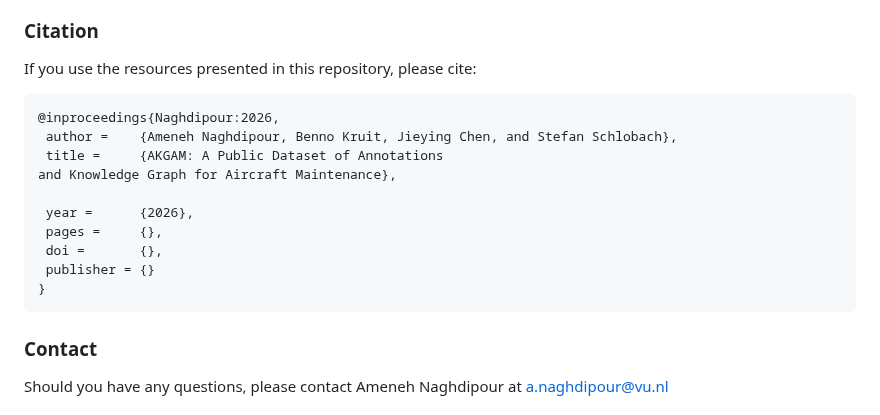
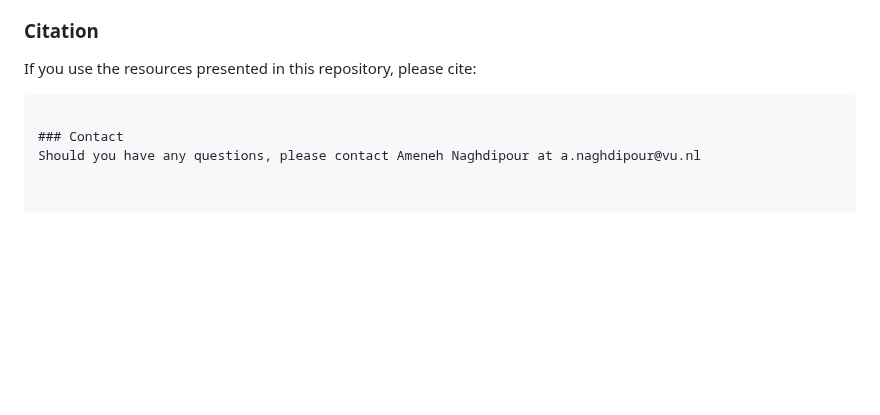
Before and after one commit to kai-vu/zorro, a Markdown page: README.md, the part around the change. Drawn GitHub-style; blank space fills up the shorter version.

````diff
--- a/README.md
+++ b/README.md
@@ -51,17 +51,7 @@ The text similarity function we use is the cosine similarity of TFIDF bag-of-wor
 If you use the resources presented in this repository, please cite:
 
 ```bibtex
-@inproceedings{Naghdipour:2026,
- author =    {Ameneh Naghdipour, Benno Kruit, Jieying Chen, and Stefan Schlobach},
- title =     {AKGAM: A Public Dataset of Annotations
-and Knowledge Graph for Aircraft Maintenance},
 
- year =      {2026},
- pages =     {},
- doi =       {},
- publisher = {}
-}
-```
 ### Contact
 Should you have any questions, please contact Ameneh Naghdipour at a.naghdipour@vu.nl
 
````
